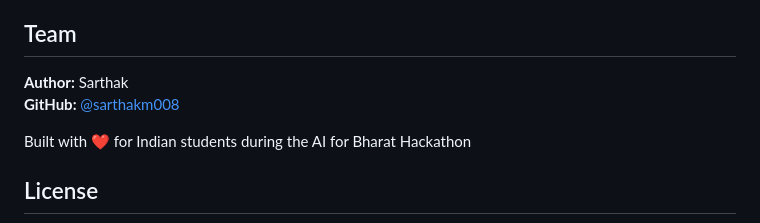
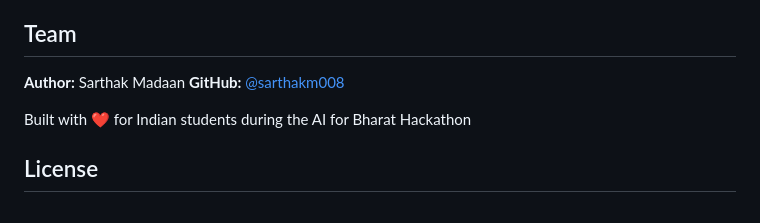
Before and after one commit to sarthakm008/BharatAI-LearnOS, a Markdown page: README.md, the part around the change. GitHub-like rendering.

Commit message:
Update author name in README.md

```diff
--- a/README.md
+++ b/README.md
@@ -184,7 +184,7 @@ This is a hackathon project, but contributions are welcome! Feel free to:
 
 ## Team
 
-**Author:** Sarthak
+**Author:** Sarthak Madaan
 **GitHub:** [@sarthakm008](https://github.com/sarthakm008)
 
 Built with ❤️ for Indian students during the AI for Bharat Hackathon
```
